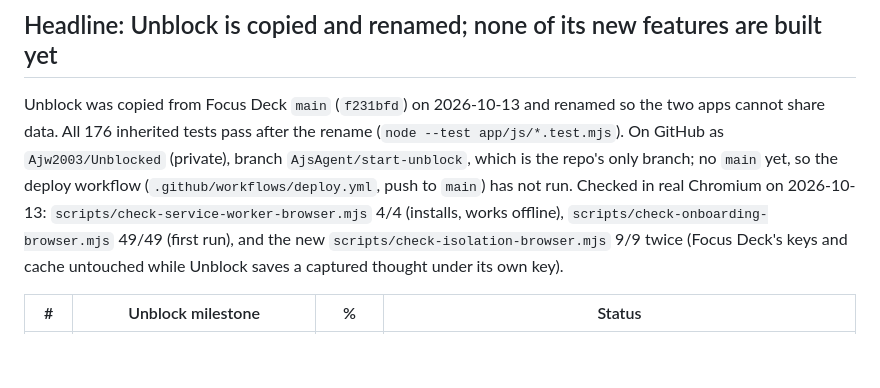
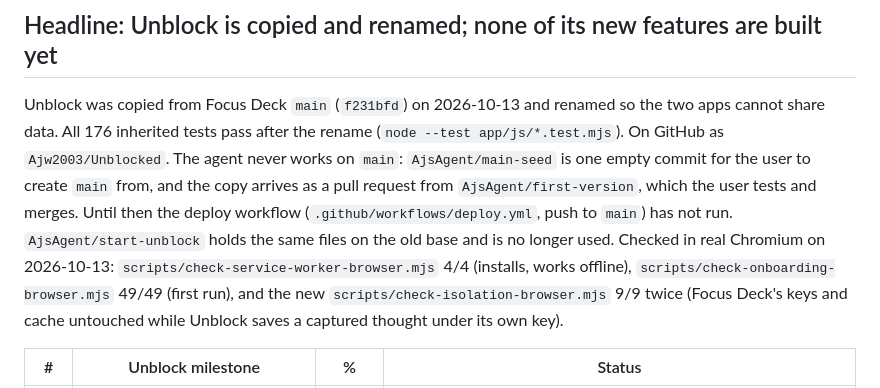
Before and after one commit to Ajw2003/Unblocked, a Markdown page: docs/3-state/ProjectState.md, the part around the change. Rendered like a GitHub page; blank space fills up the shorter version.

Commit message:
docs: main comes from an empty seed; Unblock arrives by pull request
Committed by AJ's agent

```diff
--- a/docs/3-state/ProjectState.md
+++ b/docs/3-state/ProjectState.md
@@ -4,9 +4,11 @@
 
 Unblock was copied from Focus Deck `main` (`f231bfd`) on 2026-10-13 and renamed so the two apps
 cannot share data. All 176 inherited tests pass after the rename (`node --test app/js/*.test.mjs`).
-On GitHub as `Ajw2003/Unblocked` (private), branch `AjsAgent/start-unblock`, which is the repo's
-only branch; no `main` yet, so the deploy workflow (`.github/workflows/deploy.yml`, push to `main`)
-has not run. Checked in real Chromium on 2026-10-13: `scripts/check-service-worker-browser.mjs`
+On GitHub as `Ajw2003/Unblocked`. The agent never works on `main`: `AjsAgent/main-seed` is one empty
+commit for the user to create `main` from, and the copy arrives as a pull request from
+`AjsAgent/first-version`, which the user tests and merges. Until then the deploy workflow
+(`.github/workflows/deploy.yml`, push to `main`) has not run. `AjsAgent/start-unblock` holds the same
+files on the old base and is no longer used. Checked in real Chromium on 2026-10-13: `scripts/check-service-worker-browser.mjs`
 4/4 (installs, works offline), `scripts/check-onboarding-browser.mjs` 49/49 (first run), and the new
 `scripts/check-isolation-browser.mjs` 9/9 twice (Focus Deck's keys and cache untouched while Unblock
 saves a captured thought under its own key).
```
